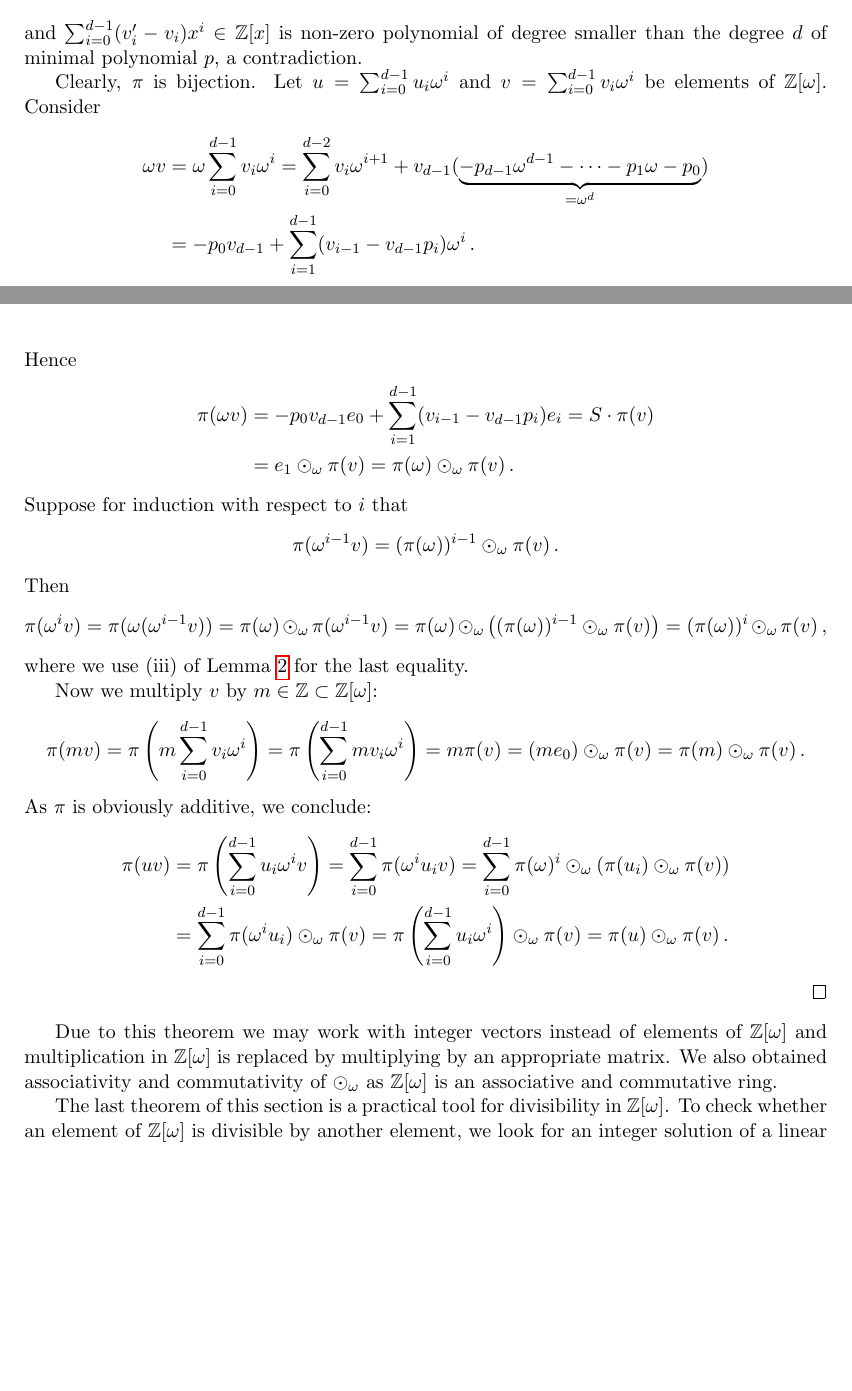
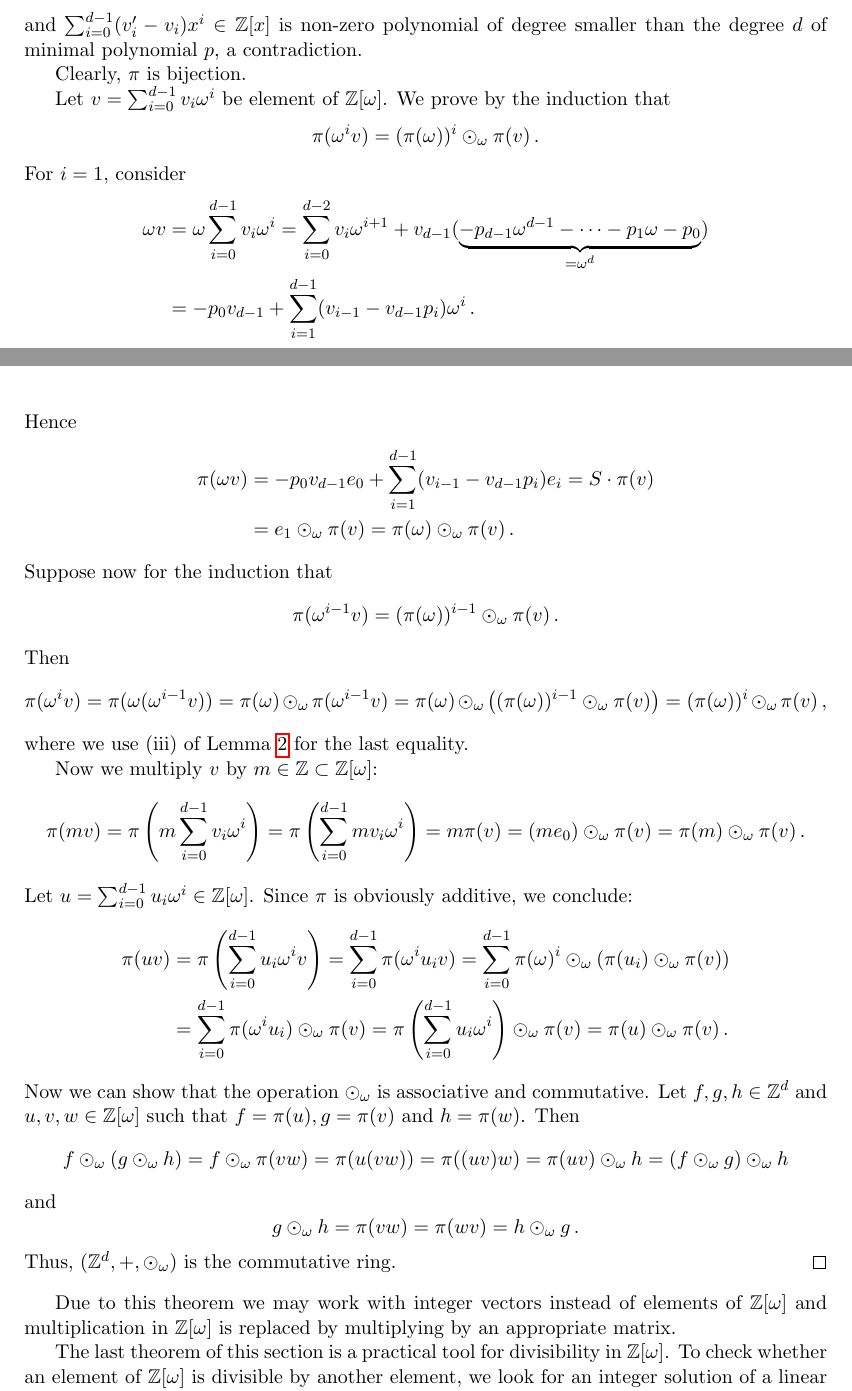
Before and after one commit to Legersky/ResearchThesis, a LaTeX thesis (VU_parallelAddition.tex, which reads preliminaries.tex): two parts of pages 13 and 14 of 40 before the commit and two parts of pages 13 and 14 of 47 after it, joined at a grey line, cut so that both start at the same text, the shorter picture padded with empty space. Compiled offline with pdfLaTeX.

Commit message:
Preliminaries

```diff
--- a/preliminaries.tex
+++ b/preliminaries.tex
@@ -262,7 +261,13 @@ $$
 $$
 and $\sum_{i=0}^{d-1} (v'_i-v_i) x^i \in \ZZ[x]$ is non-zero polynomial of degree smaller than the degree $d$ of minimal polynomial $p$, a contradiction.
 
-Clearly, $\pi$ is bijection. Let $u=\sum_{i=0}^{d-1} u_i \omega^i$ and $v=\sum_{i=0}^{d-1} v_i \omega^i$ be elements of $\Zomega$. Consider
+Clearly, $\pi$ is bijection.
+
+Let $v=\sum_{i=0}^{d-1} v_i \omega^i$ be element of $\Zomega$. We prove by the induction that
+$$
+\pi(\omega^{i} v)=(\pi(\omega))^{i}\odot_\omega \pi(v)\,.
+$$
+For $i=1$, consider
 \begin{align*}
 \omega v&=\omega \sum_{i=0}^{d-1} v_i \omega^i = \sum_{i=0}^{d-2} v_i \omega^{i+1} + v_{d-1}(\underbrace{-p_{d-1}\omega^{d-1}- \dots -p_1\omega-p_0}_{=\omega^d}) \\
 &= -p_0 v_{d-1} + \sum_{i=1}^{d-1} (v_{i-1}- v_{d-1} p_i) \omega^i\,.
@@ -272,29 +277,7 @@ Hence
 \pi(\omega v)&= -p_0 v_{d-1} e_0 + \sum_{i=1}^{d-1} (v_{i-1}- v_{d-1} p_i) e_i = S \cdot \pi(v) \\
     &=e_1\odot_\omega \pi(v)=\pi(\omega)\odot_\omega\pi(v)\,.
 \end{align*}
-% \begin{align*}
-% \pi(\omega v)&=\begin{pmatrix}
-%               -v_{d-1}p_0 \\
-%               v_0-v_{d-1}p_1 \\
-%               v_1-v_{d-1}p_2 \\
-%               \vdots \\
-%               v_{d-2}-v_{d-1}p_{d-1}
-%               \end{pmatrix}=\begin{pmatrix}
-%             0 & 0 & \cdots & 0 & -p_0 \\
-%             1 & 0 & \cdots & 0 & -p_1 \\
-%             0 & 1 & \cdots & 0 & -p_2 \\
-%             \vdots &   & \ddots & & \vdots \\
-%             0 & 0 & \cdots & 1 & -p_{d-1}
-%             \end{pmatrix}\cdot\vect{v} \\
-%             &=S \vect{v} =\begin{pmatrix}
-%               0\\
-%               1 \\
-%               0 \\
-%               \vdots \\
-%               0
-%               \end{pmatrix}\odot_\omega \vect{v}=\pi(\omega)\odot_\omega\pi(v)\,.
-% \end{align*}
-Suppose for induction with respect to $i$ that
+Suppose now for the induction that
 $$
 \pi(\omega^{i-1} v)=(\pi(\omega))^{i-1}\odot_\omega \pi(v)\,.
 $$
@@ -317,13 +300,23 @@ Now we multiply $v$ by $m\in\ZZ\subset\Zomega$:
 %               \end{pmatrix}\odot_\omega \vect{v} \\
 %         &= \pi(m)\odot_\omega\pi(v)\,.
 % \end{align*}
-As  $\pi$ is obviously additive, we conclude:
+Let $u=\sum_{i=0}^{d-1} u_i \omega^i\in\Zomega$. Since $\pi$ is obviously additive, we conclude:
 \begin{align*}
 \pi(uv)&=\pi\left(\sum_{i=0}^{d-1} u_i \omega^i v\right)=\sum_{i=0}^{d-1}\pi(\omega^i u_i  v)=\sum_{i=0}^{d-1}\pi(\omega)^i \odot_\omega\left(\pi(u_i)\odot_\omega\pi(v)\right) \\
     &=\sum_{i=0}^{d-1}\pi(\omega^i u_i)\odot_\omega \pi(v)=\pi\left(\sum_{i=0}^{d-1}u_i\omega^i\right)\odot_\omega\pi(v)=\pi(u)\odot_\omega \pi(v)\,.
 \end{align*}
+Now we can show that the operation $\odot_\omega$ is associative and commutative. Let $f,g,h\in \ZZ^d$ and $u,v,w\in\Zomega$ such that $f=\pi(u),g=\pi(v)$ and $h=\pi(w)$. Then
+$$
+f\odot_\omega(g\odot_\omega h)=f\odot_\omega\pi(vw)=\pi(u(vw))=\pi((uv)w)=\pi(uv)\odot_\omega h=(f\odot_\omega g)\odot_\omega h
+$$
+and
+$$
+g\odot_\omega h=\pi(vw)=\pi(wv)=h\odot_\omega g\,.
+$$
+Thus, $(\ZZ^d,+,\odot_\omega)$ is the commutative ring.
 \end{proof}
-Due to this theorem we may work with integer vectors instead of elements of $\Zomega$ and multiplication in $\Zomega$ is replaced by multiplying by an appropriate matrix. We also obtained associativity and commutativity of $\odot_\omega$ as $\Zomega$ is an associative and commutative ring.
+
+Due to this theorem we may work with integer vectors instead of elements of $\Zomega$ and multiplication in $\Zomega$ is replaced by multiplying by an appropriate matrix.
 
 The last theorem of this section is a practical tool for divisibility in $\Zomega$. To check whether an element of $\Zomega$ is divisible by another element, we look for an integer solution of a linear system. Moreover, this solution provides a result of the division in the positive case.
 \begin{theo}
```
Also changed, not shown: VU_parallelAddition.tex (+1 -1 lines), appendices.tex (+2 -2 lines), VU_parallelAddition.pdf, preliminaries.tex (3 more changed lines).
